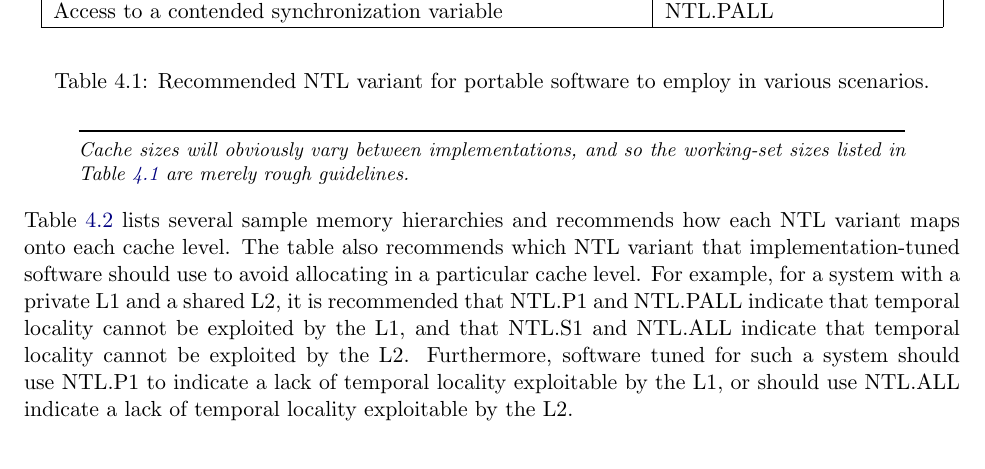
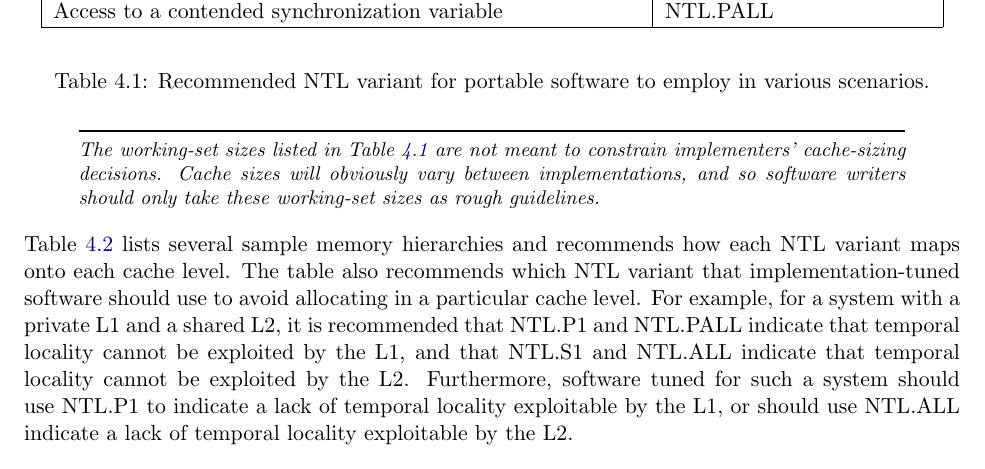
Before and after one commit to riscv/riscv-isa-manual, a LaTeX thesis (src/riscv-spec.tex, which reads src/zihintntl.tex): part of page 54 of 253, cut so that both start at the same text. Compiled offline with pdfLaTeX.

Commit message:
Make note about Zihintntl working-set table more emphatic

```diff
--- a/src/zihintntl.tex
+++ b/src/zihintntl.tex
@@ -84,8 +84,10 @@ Access to a contended synchronization variable                                 &
 \end{table}
 
 \begin{commentary}
-Cache sizes will obviously vary between implementations, and so the working-set
-sizes listed in Table~\ref{tab:ntl-portable} are merely rough guidelines.
+The working-set sizes listed in Table~\ref{tab:ntl-portable} are not meant to
+constrain implementers' cache-sizing decisions.
+Cache sizes will obviously vary between implementations, and so software
+writers should only take these working-set sizes as rough guidelines.
 \end{commentary}
 
 Table~\ref{tab:ntl} lists several sample memory hierarchies and recommends
```
